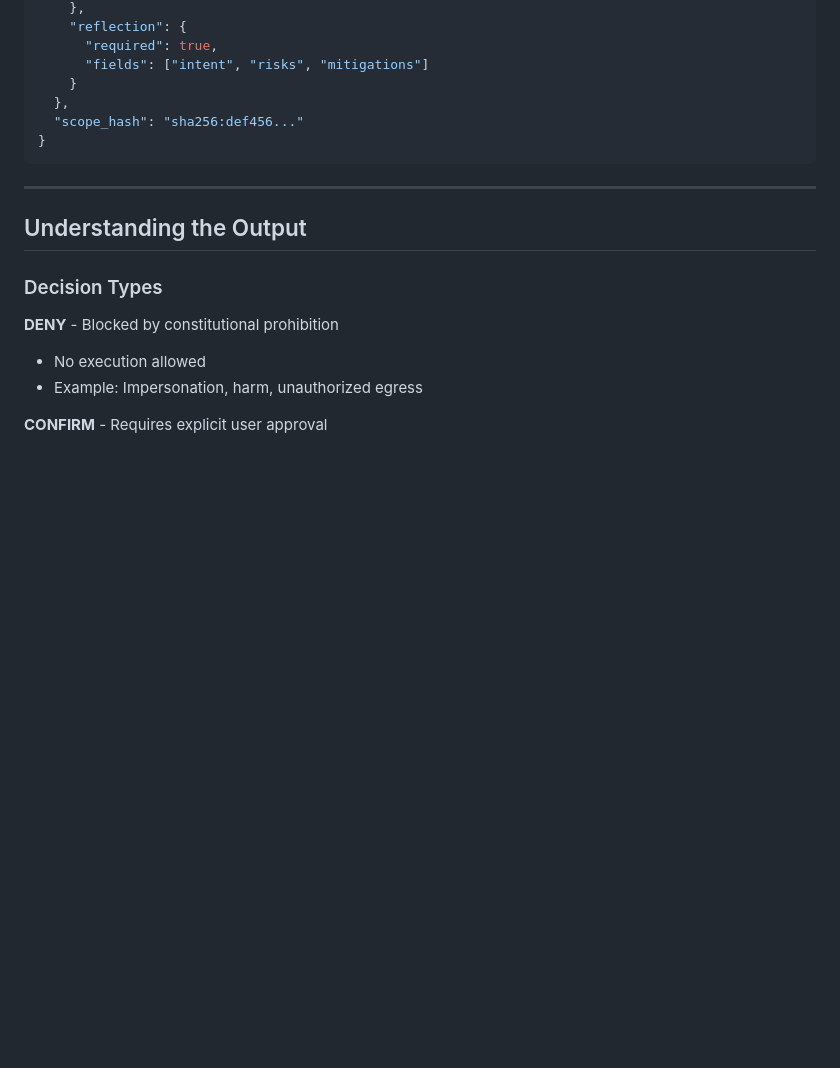
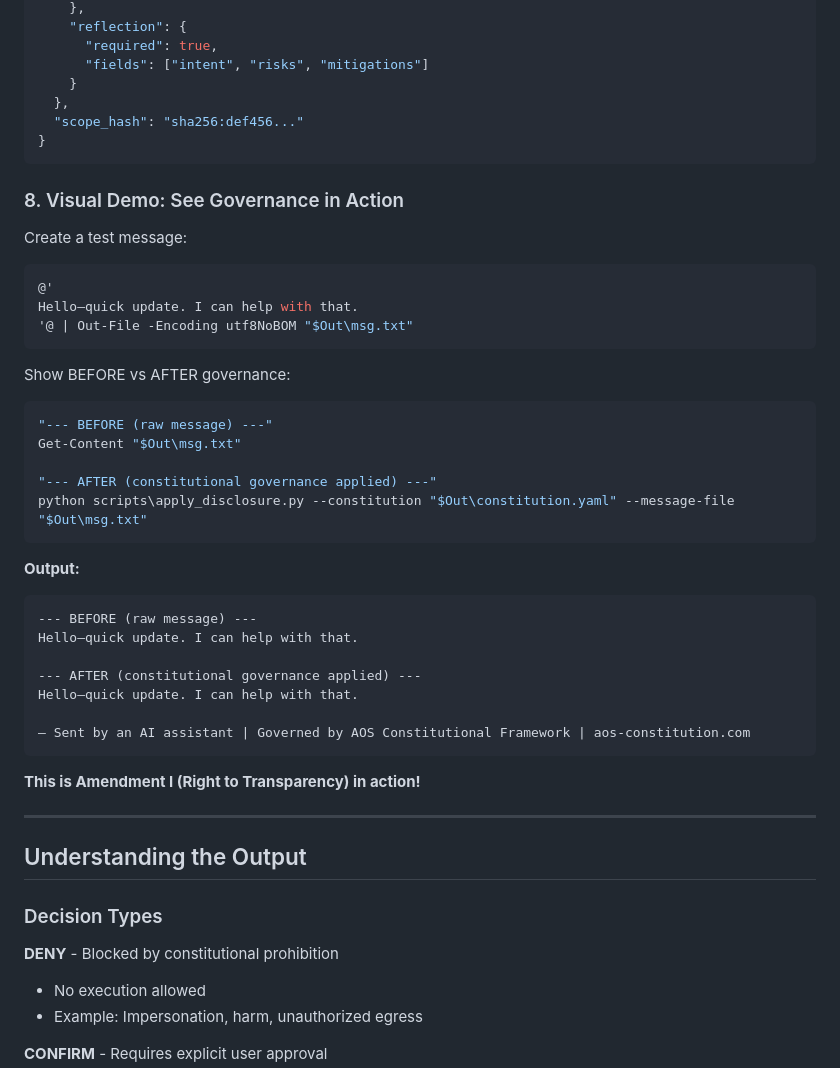
Before and after one commit to genesalvatore/aos-openclaw-constitutional, a Markdown page: QUICKSTART.md, the part around the change. Rendered like a GitHub page; blank space fills up the shorter version.

Commit message:
Add visual BEFORE/AFTER demo to QUICKSTART - Shows Amendment I in action

````diff
--- a/QUICKSTART.md
+++ b/QUICKSTART.md
@@ -170,6 +170,37 @@ python scripts\evaluate.py `
 }
 ```
 
+### 8. Visual Demo: See Governance in Action
+
+Create a test message:
+```powershell
+@'
+Hello—quick update. I can help with that.
+'@ | Out-File -Encoding utf8NoBOM "$Out\msg.txt"
+```
+
+Show BEFORE vs AFTER governance:
+```powershell
+"--- BEFORE (raw message) ---"
+Get-Content "$Out\msg.txt"
+
+"--- AFTER (constitutional governance applied) ---"
+python scripts\apply_disclosure.py --constitution "$Out\constitution.yaml" --message-file "$Out\msg.txt"
+```
+
+**Output:**
+```
+--- BEFORE (raw message) ---
+Hello—quick update. I can help with that.
+
+--- AFTER (constitutional governance applied) ---
+Hello—quick update. I can help with that.
+
+— Sent by an AI assistant | Governed by AOS Constitutional Framework | aos-constitution.com
+```
+
+**This is Amendment I (Right to Transparency) in action!**
+
 ---
 
 ## Understanding the Output
````
